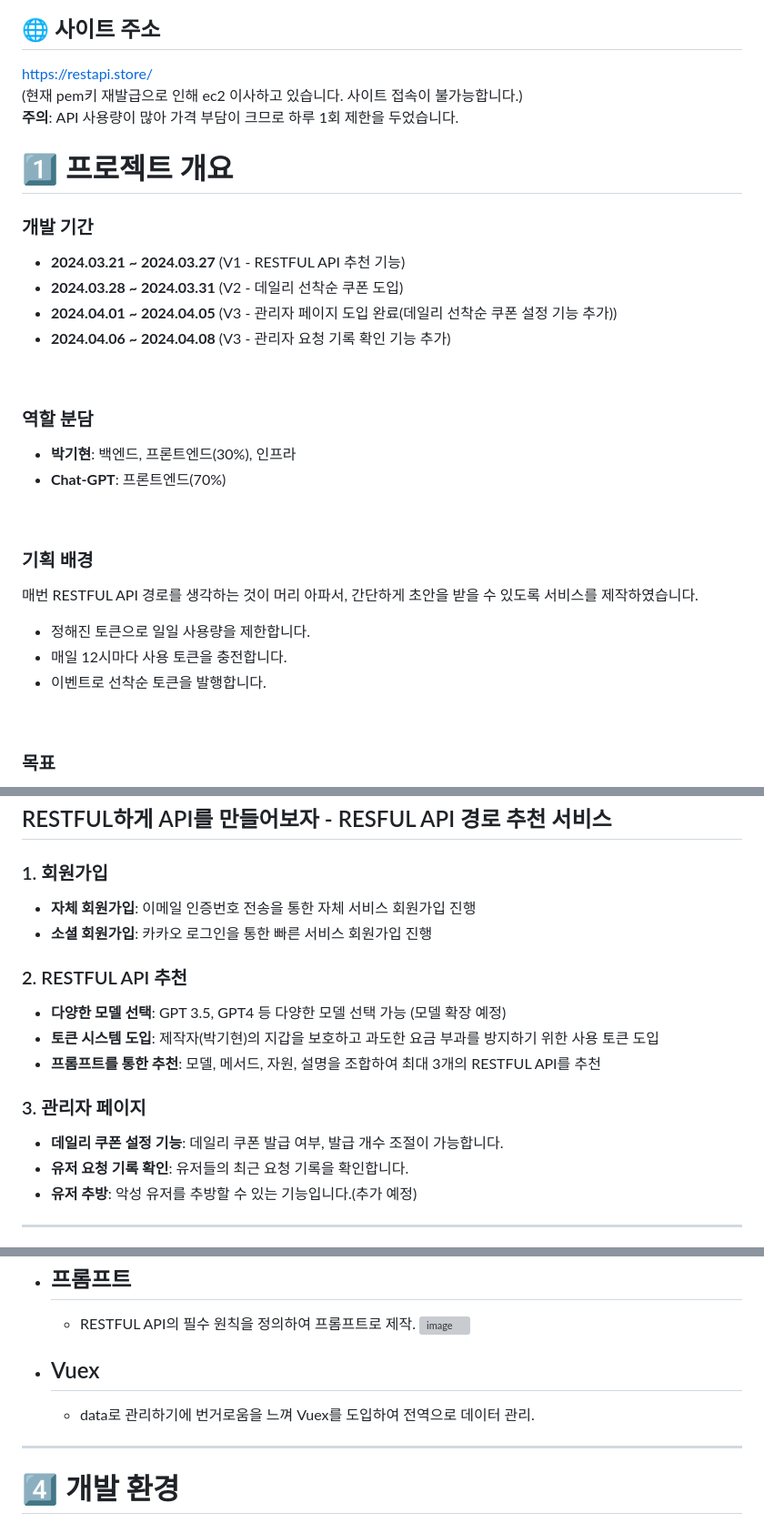
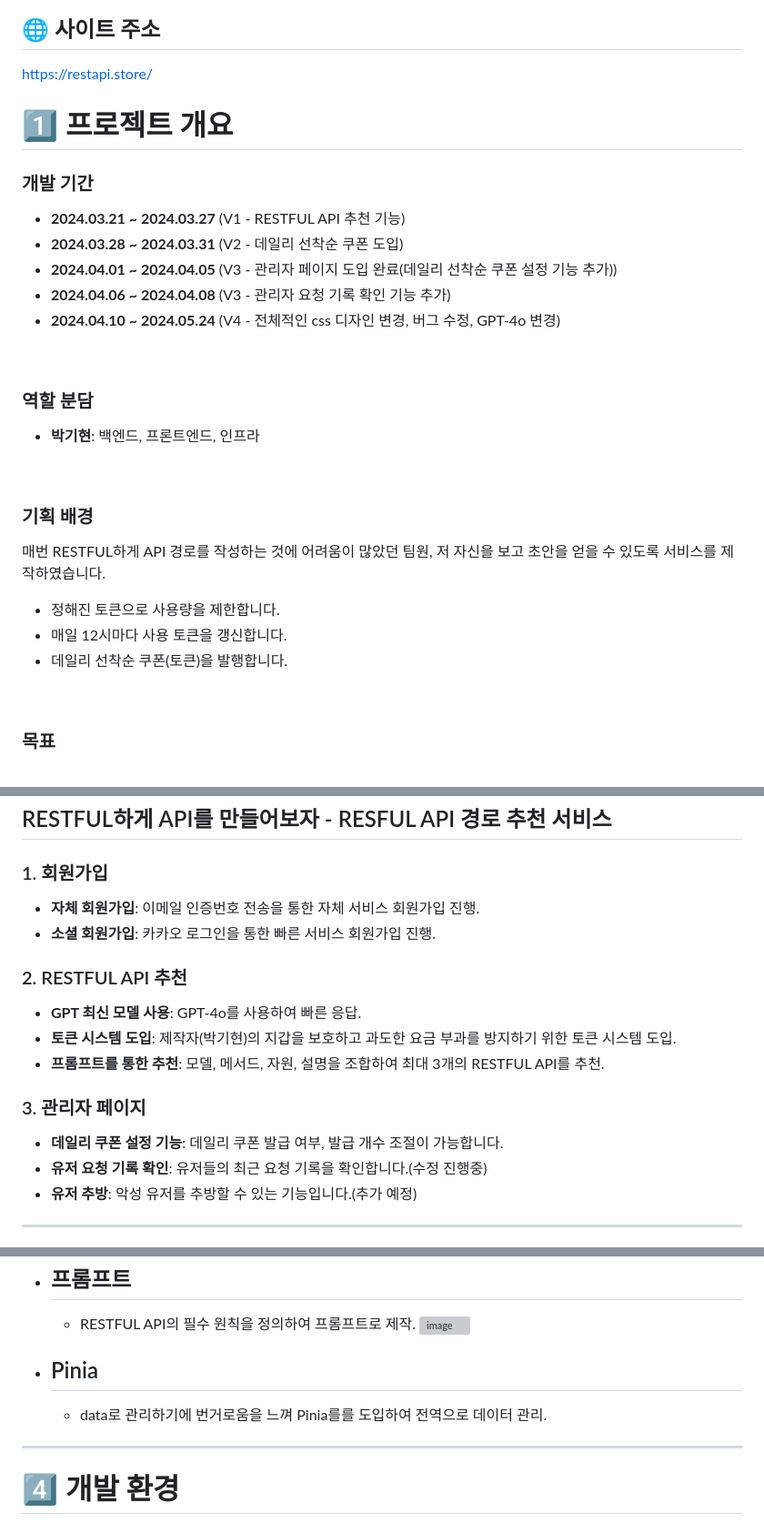
Before and after one commit to qkrrlgus114/restapi, a Markdown page: README.md, 3 parts joined by grey strips. Shown at 91% size. Rendered like a GitHub page; grey boxes are pictures that could not be loaded.

```diff
--- a/README.md
+++ b/README.md
@@ -2,9 +2,7 @@
 
 ## 🌐 사이트 주소
 [https://restapi.store/](https://restapi.store/)
-(현재 pem키 재발급으로 인해 ec2 이사하고 있습니다. 사이트 접속이 불가능합니다.)
-<br>
-**주의**: API 사용량이 많아 가격 부담이 크므로 하루 1회 제한을 두었습니다.
+
 
 # 1️⃣ **프로젝트 개요**
 
@@ -13,18 +11,18 @@
 - **2024.03.28 ~ 2024.03.31** (V2 - 데일리 선착순 쿠폰 도입)
 - **2024.04.01 ~ 2024.04.05** (V3 - 관리자 페이지 도입 완료(데일리 선착순 쿠폰 설정 기능 추가))
 - **2024.04.06 ~ 2024.04.08** (V3 - 관리자 요청 기록 확인 기능 추가)
+- **2024.04.10 ~ 2024.05.24** (V4 - 전체적인 css 디자인 변경, 버그 수정, GPT-4o 변경)
 <br>
 
 ### 역할 분담
-- **박기현**: 백엔드, 프론트엔드(30%), 인프라
-- **Chat-GPT**: 프론트엔드(70%)
+- **박기현**: 백엔드, 프론트엔드, 인프라
 <br>
 
 ### 기획 배경
-매번 RESTFUL API 경로를 생각하는 것이 머리 아파서, 간단하게 초안을 받을 수 있도록 서비스를 제작하였습니다.
-- 정해진 토큰으로 일일 사용량을 제한합니다.
-- 매일 12시마다 사용 토큰을 충전합니다.
-- 이벤트로 선착순 토큰을 발행합니다.
+매번 RESTFUL하게 API 경로를 작성하는 것에 어려움이 많았던 팀원, 저 자신을 보고 초안을 얻을 수 있도록 서비스를 제작하였습니다.
+- 정해진 토큰으로 사용량을 제한합니다.
+- 매일 12시마다 사용 토큰을 갱신합니다.
+- 데일리 선착순 쿠폰(토큰)을 발행합니다.
 <br>
 
 ### 목표
@@ -37,17 +35,17 @@
 ## RESTFUL하게 API를 만들어보자 - RESFUL API 경로 추천 서비스
 
 ### 1. 회원가입
-- **자체 회원가입**: 이메일 인증번호 전송을 통한 자체 서비스 회원가입 진행
-- **소셜 회원가입**: 카카오 로그인을 통한 빠른 서비스 회원가입 진행
+- **자체 회원가입**: 이메일 인증번호 전송을 통한 자체 서비스 회원가입 진행.
+- **소셜 회원가입**: 카카오 로그인을 통한 빠른 서비스 회원가입 진행.
 
 ### 2. RESTFUL API 추천
-- **다양한 모델 선택**: GPT 3.5, GPT4 등 다양한 모델 선택 가능 (모델 확장 예정)
-- **토큰 시스템 도입**: 제작자(박기현)의 지갑을 보호하고 과도한 요금 부과를 방지하기 위한 사용 토큰 도입
-- **프롬프트를 통한 추천**: 모델, 메서드, 자원, 설명을 조합하여 최대 3개의 RESTFUL API를 추천
+- **GPT 최신 모델 사용**: GPT-4o를 사용하여 빠른 응답.
+- **토큰 시스템 도입**: 제작자(박기현)의 지갑을 보호하고 과도한 요금 부과를 방지하기 위한 토큰 시스템 도입.
+- **프롬프트를 통한 추천**: 모델, 메서드, 자원, 설명을 조합하여 최대 3개의 RESTFUL API를 추천.
 
 ### 3. 관리자 페이지
 - **데일리 쿠폰 설정 기능**: 데일리 쿠폰 발급 여부, 발급 개수 조절이 가능합니다.
-- **유저 요청 기록 확인**: 유저들의 최근 요청 기록을 확인합니다.
+- **유저 요청 기록 확인**: 유저들의 최근 요청 기록을 확인합니다.(수정 진행중)
 - **유저 추방**: 악성 유저를 추방할 수 있는 기능입니다.(추가 예정)
 
 <hr>
@@ -78,8 +76,8 @@
   - RESTFUL API의 필수 원칙을 정의하여 프롬프트로 제작.
   ![image](https://github.com/qkrrlgus114/restapi/assets/121294224/1845f065-9811-4a46-b6ea-5d198cccf460)
 
-- ## Vuex
-  - data로 관리하기에 번거로움을 느껴 Vuex를 도입하여 전역으로 데이터 관리.
+- ## Pinia
+  - data로 관리하기에 번거로움을 느껴 Pinia를를 도입하여 전역으로 데이터 관리.
 
 
 <hr>
```
Also changed, not shown: other parts of README.md (+9 -12 lines).
